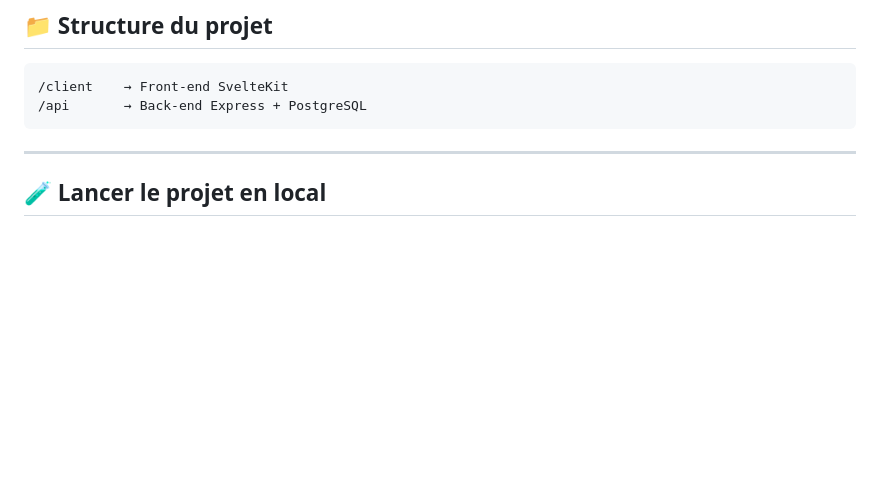
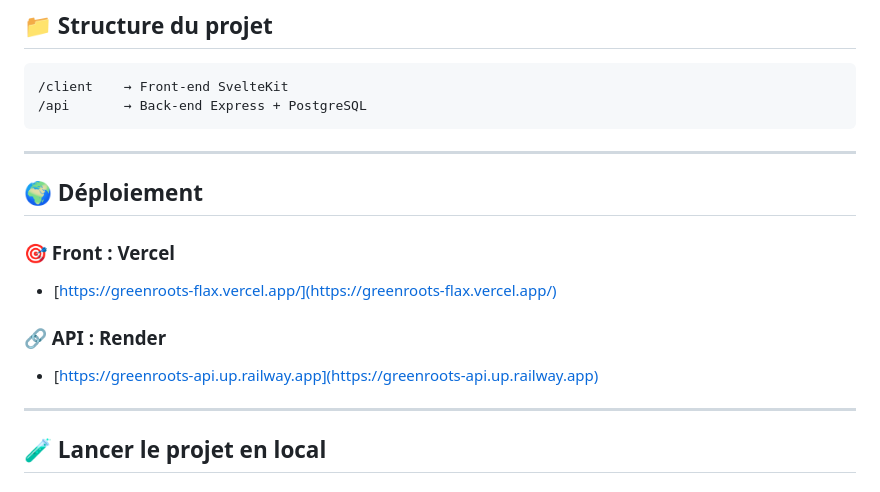
Before and after one commit to Manu-Alriche/GreenRoots, a Markdown page: README.md, the part around the change. Rendered like a GitHub page; blank space fills up the shorter version.

Commit message:
Mise à jour des liens de déploiement dans le README.md

```diff
--- a/README.md
+++ b/README.md
@@ -40,17 +40,17 @@ GreenRoots est une plateforme e-commerce permettant aux utilisateurs d’acheter
 
 ---
 
-<!-- ## 🌍 Déploiement
+## 🌍 Déploiement
 
 ### 🎯 Front : Vercel
 
-- [https://greenroots.vercel.app](https://greenroots.vercel.app)
+- [https://greenroots-flax.vercel.app/](https://greenroots-flax.vercel.app/)
 
 ### 🔗 API : Render
 
-- [https://greenroots-api.onrender.com](https://greenroots-api.onrender.com)
+- [https://greenroots-api.up.railway.app](https://greenroots-api.up.railway.app)
 
---- -->
+---
 
 ## 🧪 Lancer le projet en local
 
```
